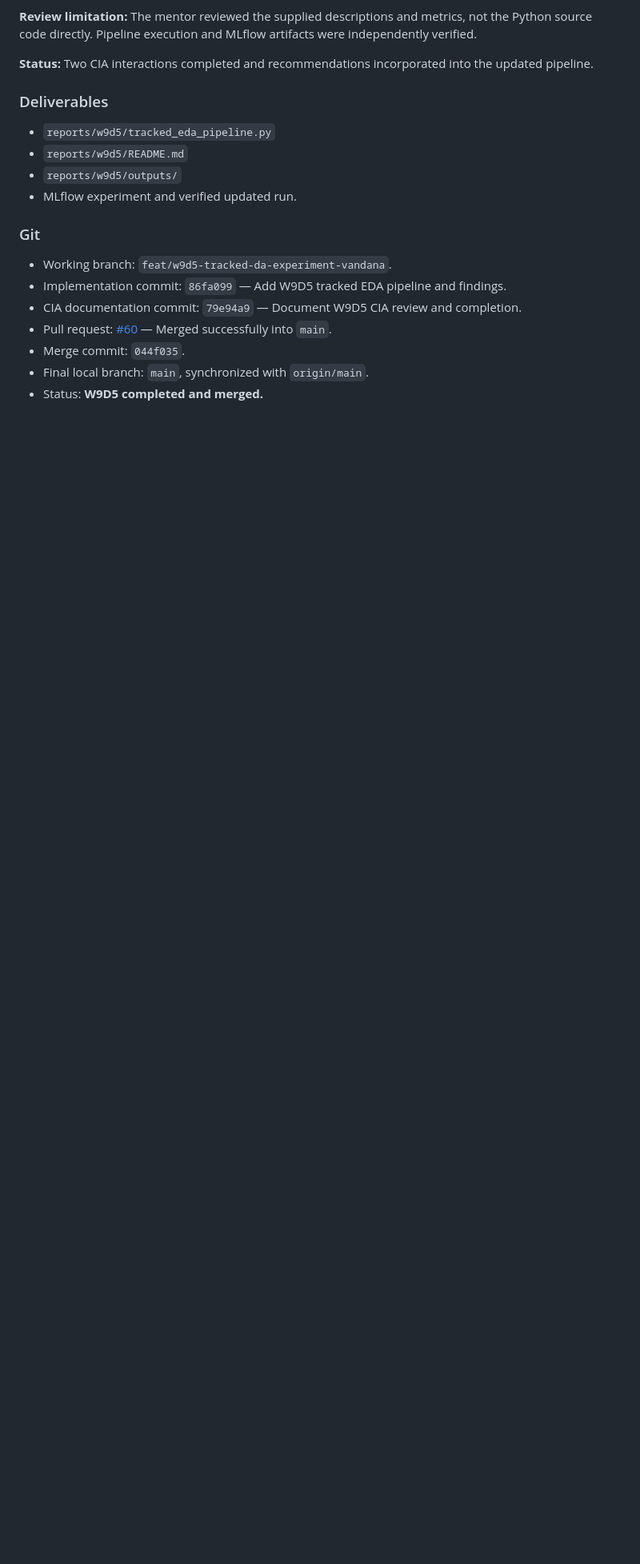
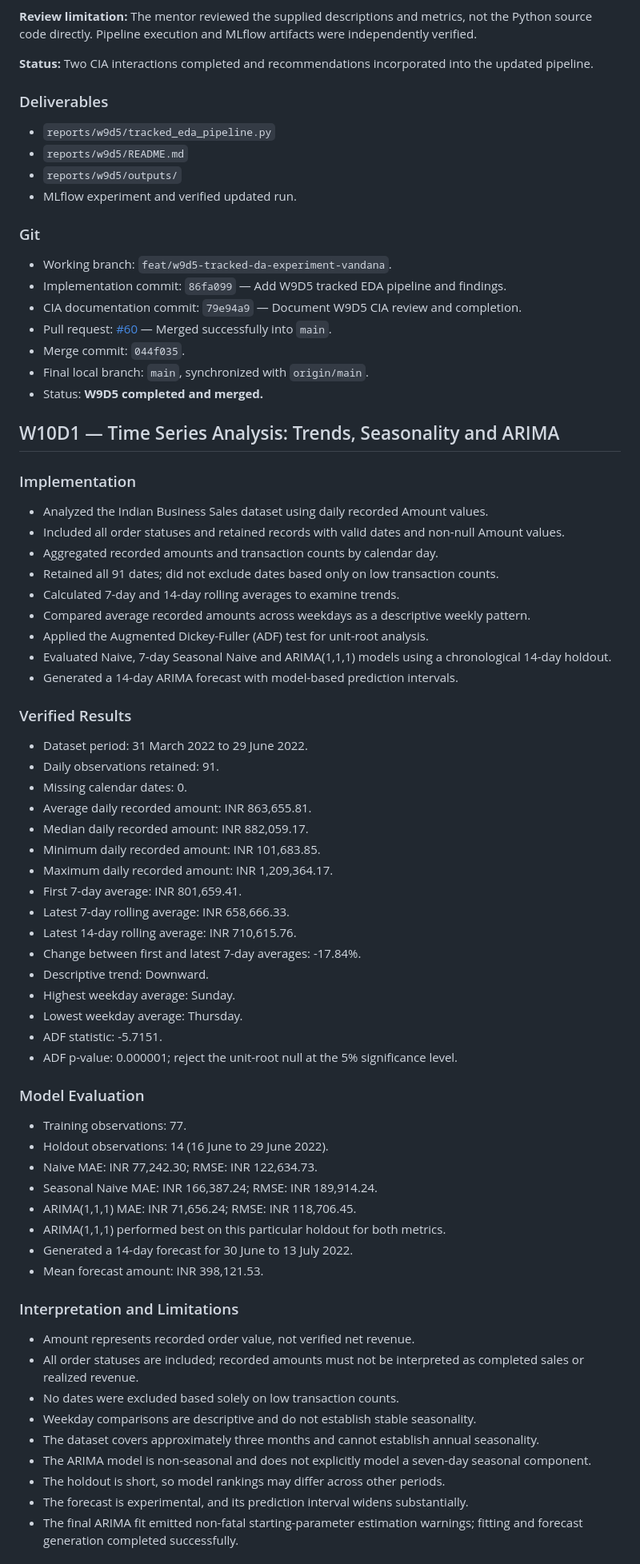
Before and after one commit to vandana-2004/cynaris-internship-data-analytics., a Markdown page: work_log.md, the part around one of its changes. Shown at 80% size. Rendered like a GitHub page; blank space fills up the shorter version.

Commit message:
Document W10D1 analysis and CIA review

```diff
--- a/work_log.md
+++ b/work_log.md
@@ -2109,3 +2109,60 @@ Completed two CIA mentor interactions:
 - Merge commit: `044f035`.
 - Final local branch: `main`, synchronized with `origin/main`.
 - Status: **W9D5 completed and merged.**
+
+## W10D1 — Time Series Analysis: Trends, Seasonality and ARIMA
+
+### Implementation
+
+- Analyzed the Indian Business Sales dataset using daily recorded Amount values.
+- Included all order statuses and retained records with valid dates and non-null Amount values.
+- Aggregated recorded amounts and transaction counts by calendar day.
+- Retained all 91 dates; did not exclude dates based only on low transaction counts.
+- Calculated 7-day and 14-day rolling averages to examine trends.
+- Compared average recorded amounts across weekdays as a descriptive weekly pattern.
+- Applied the Augmented Dickey-Fuller (ADF) test for unit-root analysis.
+- Evaluated Naive, 7-day Seasonal Naive and ARIMA(1,1,1) models using a chronological 14-day holdout.
+- Generated a 14-day ARIMA forecast with model-based prediction intervals.
+
+### Verified Results
+
+- Dataset period: 31 March 2022 to 29 June 2022.
+- Daily observations retained: 91.
+- Missing calendar dates: 0.
+- Average daily recorded amount: INR 863,655.81.
+- Median daily recorded amount: INR 882,059.17.
+- Minimum daily recorded amount: INR 101,683.85.
+- Maximum daily recorded amount: INR 1,209,364.17.
+- First 7-day average: INR 801,659.41.
+- Latest 7-day rolling average: INR 658,666.33.
+- Latest 14-day rolling average: INR 710,615.76.
+- Change between first and latest 7-day averages: -17.84%.
+- Descriptive trend: Downward.
+- Highest weekday average: Sunday.
+- Lowest weekday average: Thursday.
+- ADF statistic: -5.7151.
+- ADF p-value: 0.000001; reject the unit-root null at the 5% significance level.
+
+### Model Evaluation
+
+- Training observations: 77.
+- Holdout observations: 14 (16 June to 29 June 2022).
+- Naive MAE: INR 77,242.30; RMSE: INR 122,634.73.
+- Seasonal Naive MAE: INR 166,387.24; RMSE: INR 189,914.24.
+- ARIMA(1,1,1) MAE: INR 71,656.24; RMSE: INR 118,706.45.
+- ARIMA(1,1,1) performed best on this particular holdout for both metrics.
+- Generated a 14-day forecast for 30 June to 13 July 2022.
+- Mean forecast amount: INR 398,121.53.
+
+### Interpretation and Limitations
+
+- Amount represents recorded order value, not verified net revenue.
+- All order statuses are included; recorded amounts must not be interpreted as completed sales or realized revenue.
+- No dates were excluded based solely on low transaction counts.
+- Weekday comparisons are descriptive and do not establish stable seasonality.
+- The dataset covers approximately three months and cannot establish annual seasonality.
+- The ARIMA model is non-seasonal and does not explicitly model a seven-day seasonal component.
+- The holdout is short, so model rankings may differ across other periods.
+- The forecast is experimental, and its prediction interval widens substantially.
+- The final ARIMA fit emitted non-fatal starting-parameter estimation warnings; fitting and forecast generation completed successfully.
+
```
Also changed, not shown: other parts of work_log.md (+33 -0 lines).
